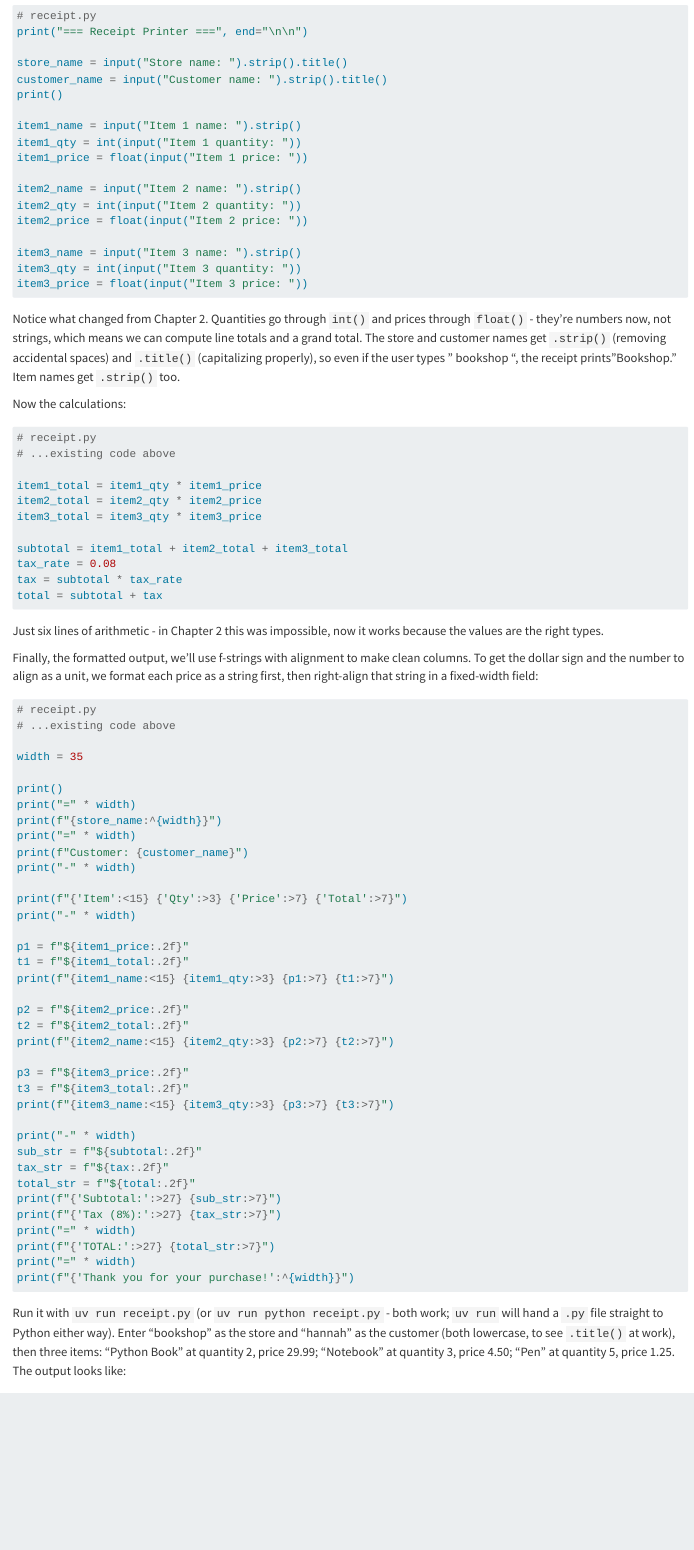
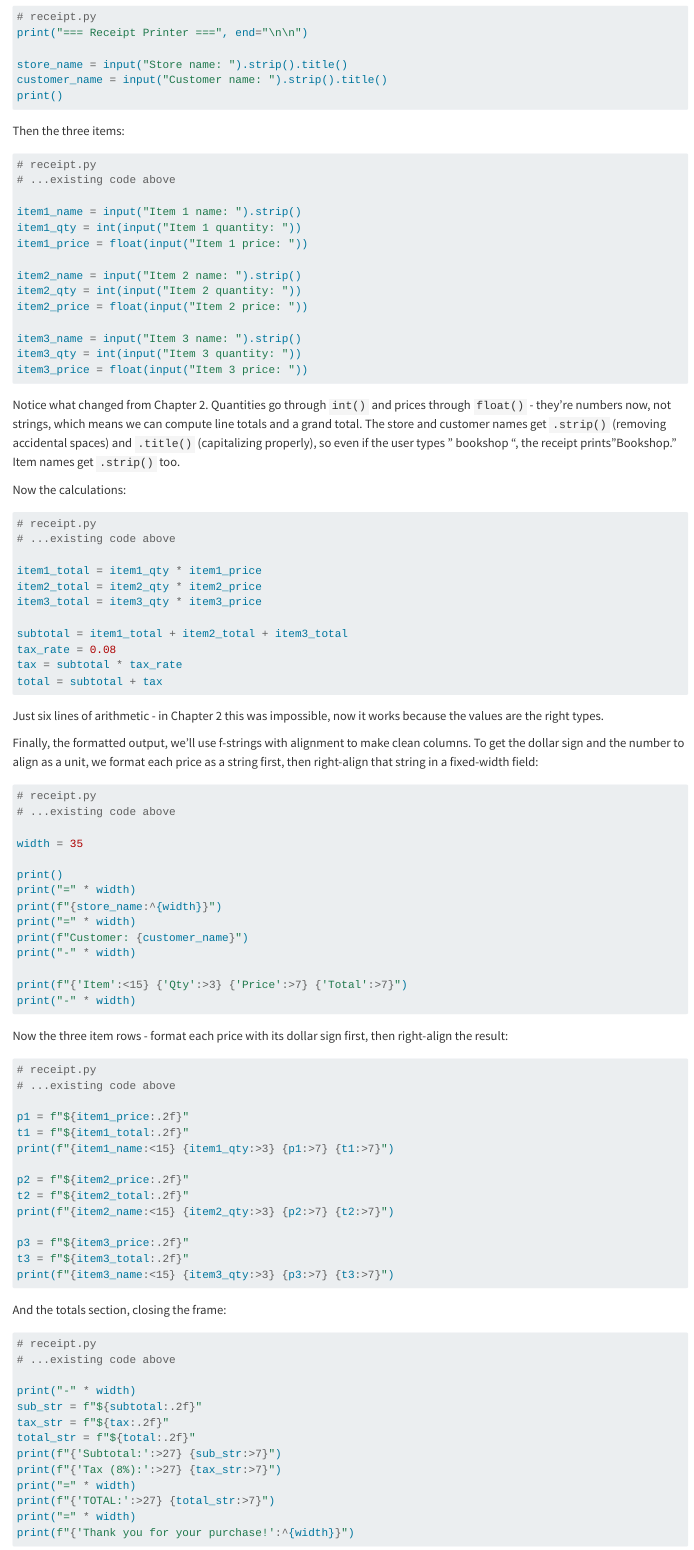
Before and after one commit to igorbenav/problem-solving-with-python, a Quarto document (en/chapters/chapter3.qmd): the page in a window 1100 px wide, from 8980 px down before the commit and from 8950 px down after it, so that both start at the same text. Rendered offline with R 4.5, knitr and Pandoc in place of Quarto, with nearby package versions.

Commit message:
improve chapter 3, fix readme

````diff
--- a/en/chapters/chapter3.qmd
+++ b/en/chapters/chapter3.qmd
@@ -272,6 +272,13 @@ print("=== Receipt Printer ===", end="\n\n")
 store_name = input("Store name: ").strip().title()
 customer_name = input("Customer name: ").strip().title()
 print()
+```
+
+Then the three items:
+
+```python
+# receipt.py
+# ...existing code above
 
 item1_name = input("Item 1 name: ").strip()
 item1_qty = int(input("Item 1 quantity: "))
@@ -323,6 +330,13 @@ print("-" * width)
 
 print(f"{'Item':<15} {'Qty':>3} {'Price':>7} {'Total':>7}")
 print("-" * width)
+```
+
+Now the three item rows - format each price with its dollar sign first, then right-align the result:
+
+```python
+# receipt.py
+# ...existing code above
 
 p1 = f"${item1_price:.2f}"
 t1 = f"${item1_total:.2f}"
@@ -335,6 +349,13 @@ print(f"{item2_name:<15} {item2_qty:>3} {p2:>7} {t2:>7}")
 p3 = f"${item3_price:.2f}"
 t3 = f"${item3_total:.2f}"
 print(f"{item3_name:<15} {item3_qty:>3} {p3:>7} {t3:>7}")
+```
+
+And the totals section, closing the frame:
+
+```python
+# receipt.py
+# ...existing code above
 
 print("-" * width)
 sub_str = f"${subtotal:.2f}"
````
Also changed, not shown: README.md, en/chapters/chapter3.qmd (4 more changed lines), 1 other file.
